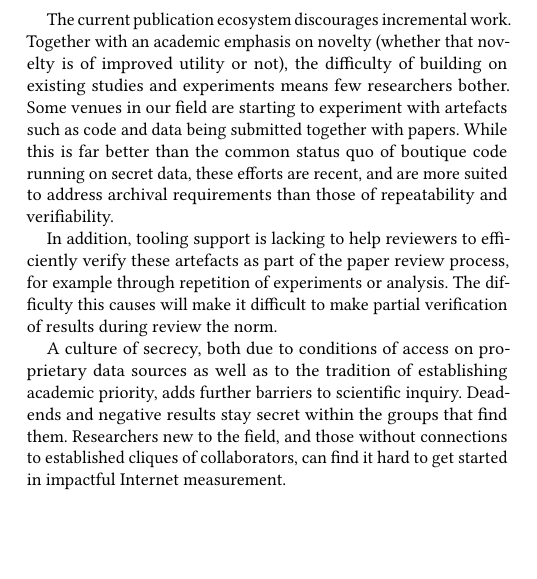
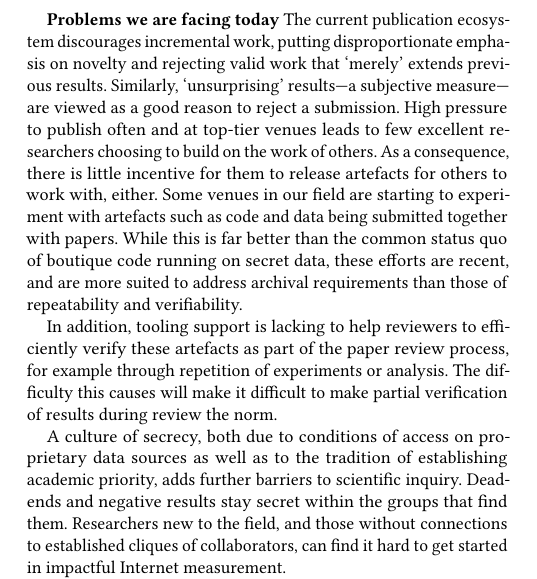
Before and after one commit to hyperpaper/ccr-ednote, a LaTeX paper (cccp.tex): part of one column of page 1 of 3, cut at the place of the change, the shorter picture padded with empty space. Compiled offline with pdfLaTeX.

Commit message:
Background problem

```diff
--- a/cccp.tex
+++ b/cccp.tex
@@ -126,14 +126,18 @@ Scientific Research of the Internet`` at Schloss Dagstuhl in October 2018
 which Internet measurement studies are disseminated, that have an impact on
 reproducibility and verifiability of Internet science.
 
-The current publication ecosystem discourages incremental work. Together with an
-academic emphasis on novelty (whether that novelty is of improved utility or
-not), the difficulty of building on existing studies and experiments means few
-researchers bother. Some venues in our field are starting to experiment with
-artefacts such as code and data being submitted together with papers. While this
-is far better than the common status quo of boutique code running on secret
-data, these efforts are recent, and are more suited to address archival
-requirements than those of repeatability and verifiability.
+\textbf{Problems we are facing today} The current publication ecosystem
+discourages incremental work, putting disproportionate emphasis on novelty and
+rejecting valid work that `merely' extends previous results. Similarly,
+`unsurprising' results---a subjective measure---are viewed as a good reason to
+reject a submission. High pressure to publish often and at top-tier venues
+leads to few excellent researchers choosing to build on the work of others. As
+a consequence, there is little incentive for them to release artefacts for
+others to work with, either. Some venues in our field are starting to
+experiment with artefacts such as code and data being submitted together with
+papers. While this is far better than the common status quo of boutique code
+running on secret data, these efforts are recent, and are more suited to
+address archival requirements than those of repeatability and verifiability.
 
 In addition, tooling support is lacking to help reviewers to efficiently verify
 these artefacts as part of the paper review process, for example through
```
